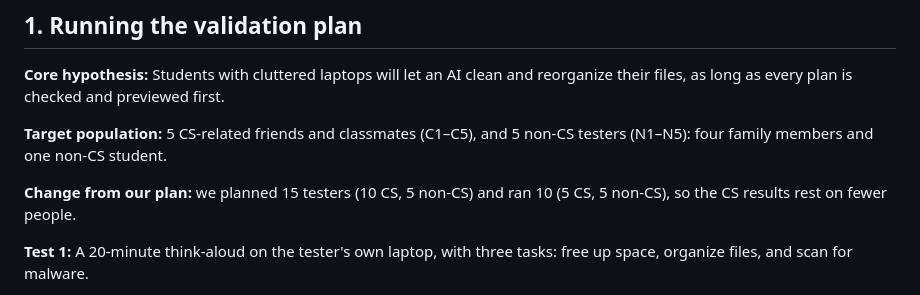
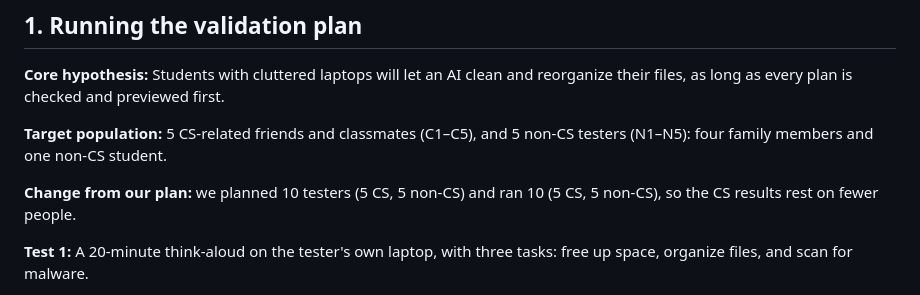
Before and after one commit to natekim416/cs4501_startup, a Markdown page: validation/MVP_VALIDATION.md, the part around the change. Drawn GitHub-style.

```diff
--- a/validation/MVP_VALIDATION.md
+++ b/validation/MVP_VALIDATION.md
@@ -13,7 +13,7 @@
 
 **Target population:** 5 CS-related friends and classmates (C1–C5), and 5 non-CS testers (N1–N5): four family members and one non-CS student.
 
-**Change from our plan:** we planned 15 testers (10 CS, 5 non-CS) and ran 10 (5 CS, 5 non-CS), so the CS results rest on fewer people.
+**Change from our plan:** we planned 10 testers (5 CS, 5 non-CS) and ran 10 (5 CS, 5 non-CS), so the CS results rest on fewer people.
 
 **Test 1:** A 20-minute think-aloud on the tester's own laptop, with three tasks: free up space, organize files, and scan for malware.
 
```
